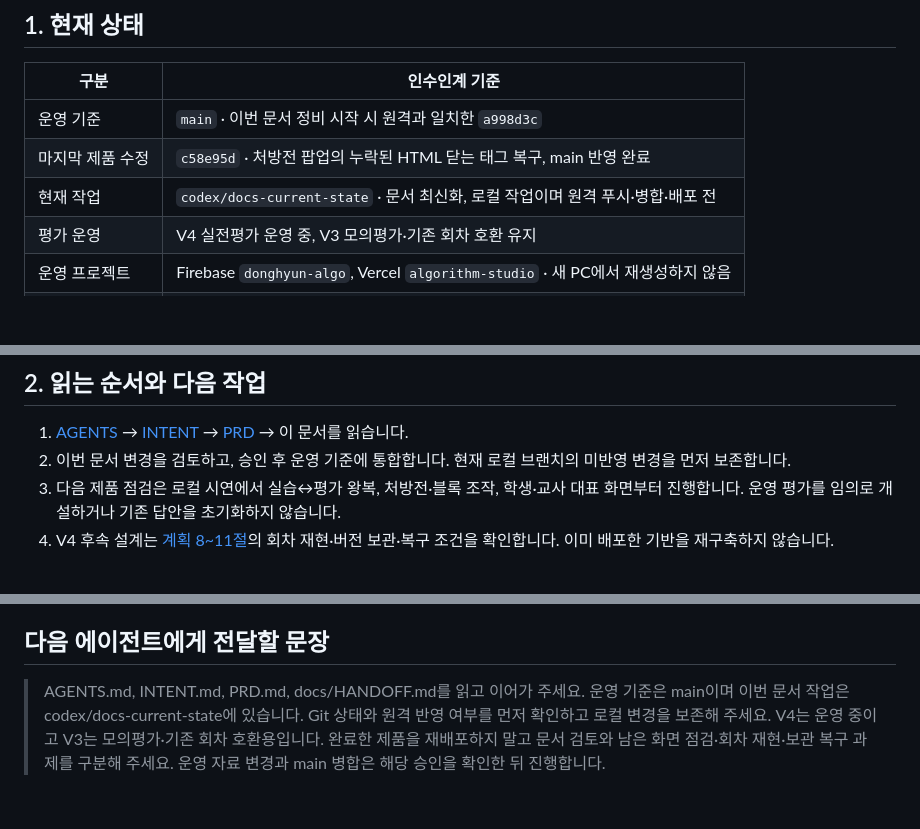
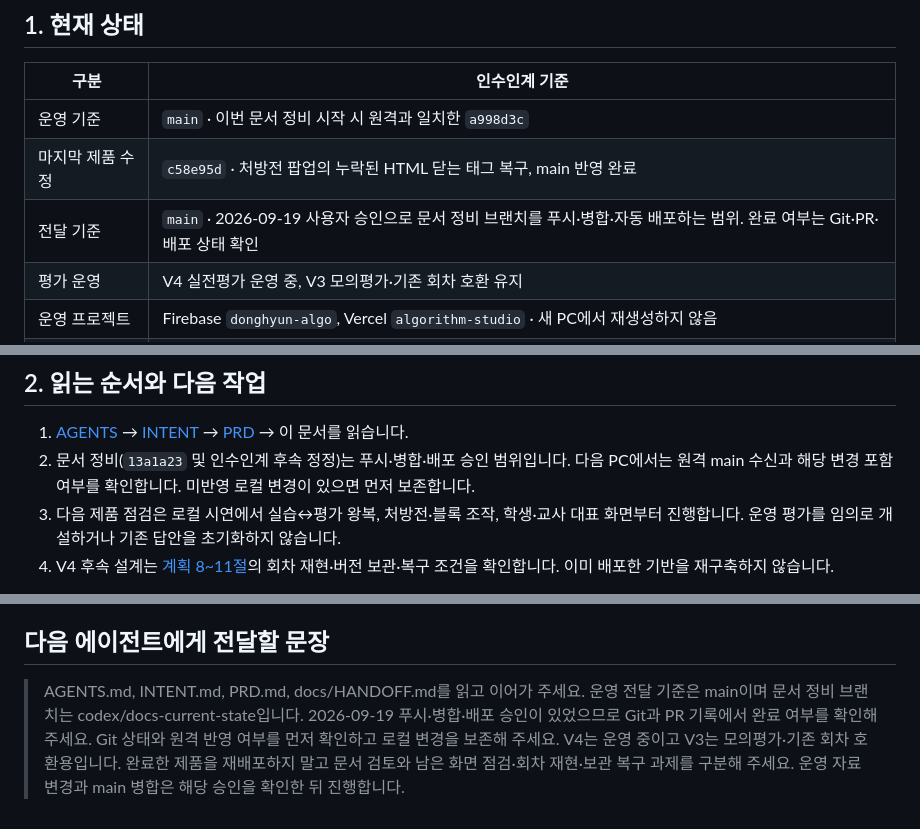
Before and after one commit to DonghyunT/algorithm-studio, a Markdown page: docs/HANDOFF.md, 3 parts joined by grey strips. Rendered like a GitHub page; blank space fills up the shorter version.

Commit message:
docs: record approved documentation integration handoff

```diff
--- a/docs/HANDOFF.md
+++ b/docs/HANDOFF.md
@@ -8,7 +8,7 @@
 |---|---|
 | 운영 기준 | `main` · 이번 문서 정비 시작 시 원격과 일치한 `a998d3c` |
 | 마지막 제품 수정 | `c58e95d` · 처방전 팝업의 누락된 HTML 닫는 태그 복구, main 반영 완료 |
-| 현재 작업 | `codex/docs-current-state` · 문서 최신화, 로컬 작업이며 원격 푸시·병합·배포 전 |
+| 전달 기준 | `main` · 2026-09-19 사용자 승인으로 문서 정비 브랜치를 푸시·병합·자동 배포하는 범위. 완료 여부는 Git·PR·배포 상태 확인 |
 | 평가 운영 | V4 실전평가 운영 중, V3 모의평가·기존 회차 호환 유지 |
 | 운영 프로젝트 | Firebase `donghyun-algo`, Vercel `algorithm-studio` · 새 PC에서 재생성하지 않음 |
 | 운영 웹 | [정보 알고리즘 스튜디오](https://algorithm-studio-ten.vercel.app/) |
@@ -21,7 +21,7 @@ V4 80문항 은행·교사 백업·학생 점수 누르는 동안 표시, CBT
 ## 2. 읽는 순서와 다음 작업
 
 1. [AGENTS](../AGENTS.md) → [INTENT](../INTENT.md) → [PRD](../PRD.md) → 이 문서를 읽습니다.
-2. 이번 문서 변경을 검토하고, 승인 후 운영 기준에 통합합니다. 현재 로컬 브랜치의 미반영 변경을 먼저 보존합니다.
+2. 문서 정비(`13a1a23` 및 인수인계 후속 정정)는 푸시·병합·배포 승인 범위입니다. 다음 PC에서는 원격 main 수신과 해당 변경 포함 여부를 확인합니다. 미반영 로컬 변경이 있으면 먼저 보존합니다.
 3. 다음 제품 점검은 로컬 시연에서 실습↔평가 왕복, 처방전·블록 조작, 학생·교사 대표 화면부터 진행합니다. 운영 평가를 임의로 개설하거나 기존 답안을 초기화하지 않습니다.
 4. V4 후속 설계는 [계획 8~11절](EVALUATION_V4_PLAN.md#8-다음-순서와-활성화-조건)의 회차 재현·버전 보관·복구 조건을 확인합니다. 이미 배포한 기반을 재구축하지 않습니다.
 
@@ -143,4 +143,4 @@ node tests/browser.cjs
 
 ## 다음 에이전트에게 전달할 문장
 
-> AGENTS.md, INTENT.md, PRD.md, docs/HANDOFF.md를 읽고 이어가 주세요. 운영 기준은 main이며 이번 문서 작업은 codex/docs-current-state에 있습니다. Git 상태와 원격 반영 여부를 먼저 확인하고 로컬 변경을 보존해 주세요. V4는 운영 중이고 V3는 모의평가·기존 회차 호환용입니다. 완료한 제품을 재배포하지 말고 문서 검토와 남은 화면 점검·회차 재현·보관 복구 과제를 구분해 주세요. 운영 자료 변경과 main 병합은 해당 승인을 확인한 뒤 진행합니다.
+> AGENTS.md, INTENT.md, PRD.md, docs/HANDOFF.md를 읽고 이어가 주세요. 운영 전달 기준은 main이며 문서 정비 브랜치는 codex/docs-current-state입니다. 2026-09-19 푸시·병합·배포 승인이 있었으므로 Git과 PR 기록에서 완료 여부를 확인해 주세요. Git 상태와 원격 반영 여부를 먼저 확인하고 로컬 변경을 보존해 주세요. V4는 운영 중이고 V3는 모의평가·기존 회차 호환용입니다. 완료한 제품을 재배포하지 말고 문서 검토와 남은 화면 점검·회차 재현·보관 복구 과제를 구분해 주세요. 운영 자료 변경과 main 병합은 해당 승인을 확인한 뒤 진행합니다.
```
